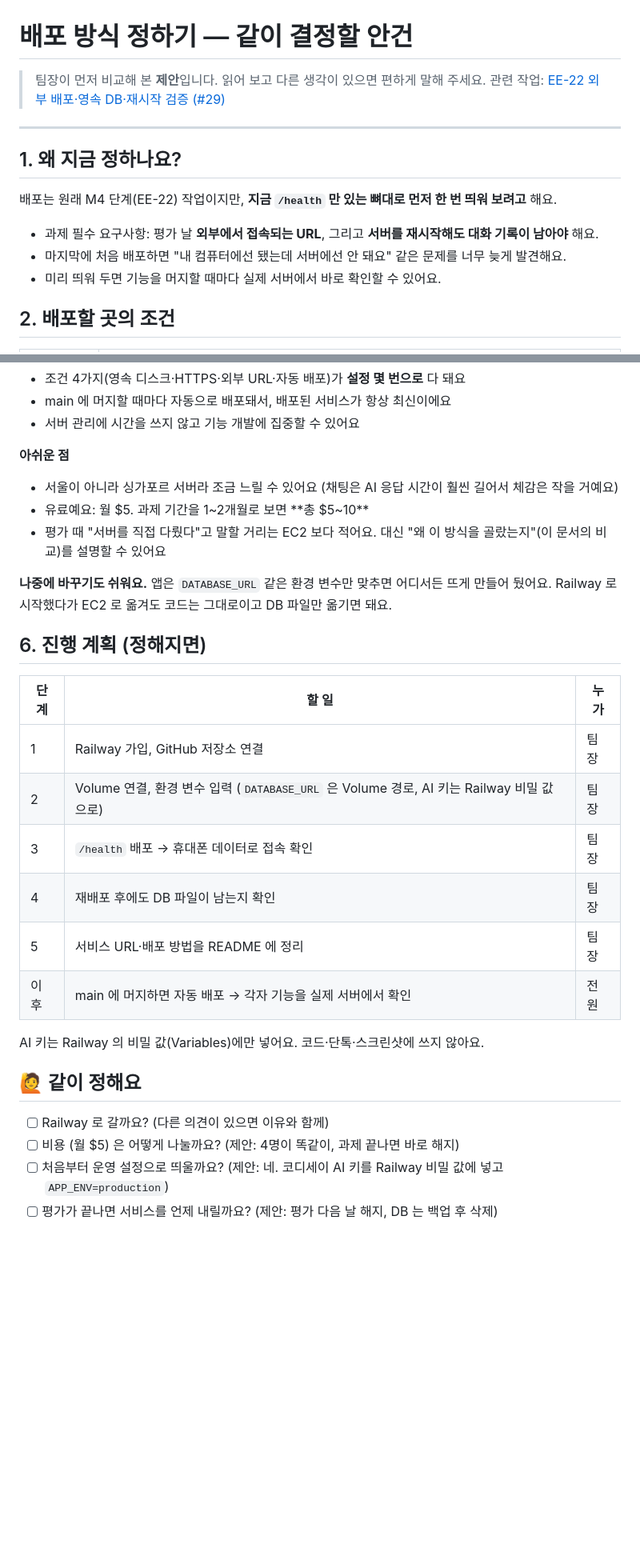
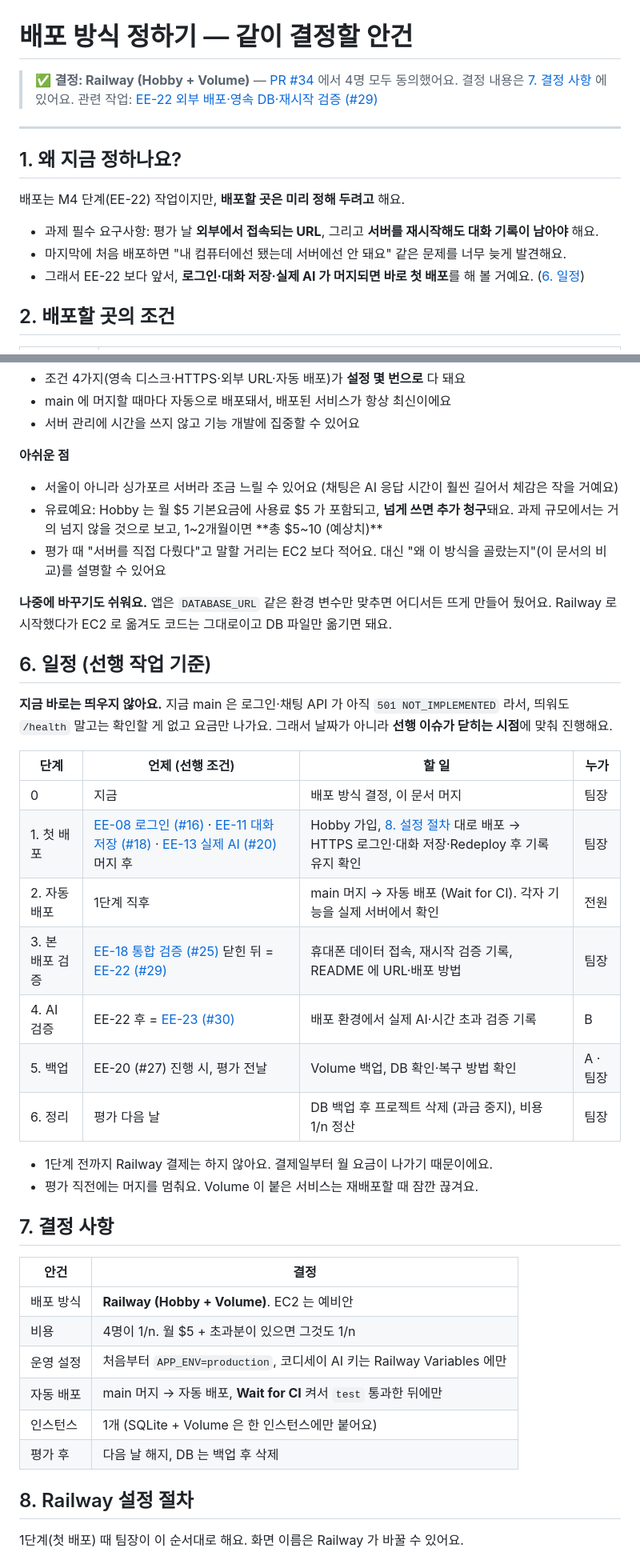
Before and after one commit to 0802222/Codyssey-B7-1-Term-Project, a Markdown page: docs/team/3-deploy-options.md, 2 parts joined by grey strips. Shown at 80% size. Drawn GitHub-style; blank space fills up the shorter version.

Commit message:
docs: 배포 결정·선행 작업 기준 일정·Railway 설정 절차 정리
Refs #29

```diff
--- a/docs/team/3-deploy-options.md
+++ b/docs/team/3-deploy-options.md
@@ -1,17 +1,17 @@
 # 배포 방식 정하기 — 같이 결정할 안건
 
-> 팀장이 먼저 비교해 본 **제안**입니다. 읽어 보고 다른 생각이 있으면 편하게 말해 주세요.
+> ✅ **결정: Railway (Hobby + Volume)** — [PR #34](https://github.com/easy-explain/Codyssey-B7-1-Term-Project/pull/34) 에서 4명 모두 동의했어요. 결정 내용은 [7. 결정 사항](#7-결정-사항) 에 있어요.
 > 관련 작업: [EE-22 외부 배포·영속 DB·재시작 검증 (#29)](https://github.com/easy-explain/Codyssey-B7-1-Term-Project/issues/29)
 
 ---
 
 ## 1. 왜 지금 정하나요?
 
-배포는 원래 M4 단계(EE-22) 작업이지만, **지금 `/health` 만 있는 뼈대로 먼저 한 번 띄워 보려고** 해요.
+배포는 M4 단계(EE-22) 작업이지만, **배포할 곳은 미리 정해 두려고** 해요.
 
 - 과제 필수 요구사항: 평가 날 **외부에서 접속되는 URL**, 그리고 **서버를 재시작해도 대화 기록이 남아야** 해요.
 - 마지막에 처음 배포하면 "내 컴퓨터에선 됐는데 서버에선 안 돼요" 같은 문제를 너무 늦게 발견해요.
-- 미리 띄워 두면 기능을 머지할 때마다 실제 서버에서 바로 확인할 수 있어요.
+- 그래서 EE-22 보다 앞서, **로그인·대화 저장·실제 AI 가 머지되면 바로 첫 배포**를 해 볼 거예요. ([6. 일정](#6-일정-선행-작업-기준))
 
 ## 2. 배포할 곳의 조건
 
@@ -60,28 +60,43 @@
 
 **아쉬운 점**
 - 서울이 아니라 싱가포르 서버라 조금 느릴 수 있어요 (채팅은 AI 응답 시간이 훨씬 길어서 체감은 작을 거예요)
-- 유료예요: 월 $5. 과제 기간을 1~2개월로 보면 **총 $5~10**
+- 유료예요: Hobby 는 월 $5 기본요금에 사용료 $5 가 포함되고, **넘게 쓰면 추가 청구**돼요.
+  과제 규모에서는 거의 넘지 않을 것으로 보고, 1~2개월이면 **총 $5~10 (예상치)**
 - 평가 때 "서버를 직접 다뤘다"고 말할 거리는 EC2 보다 적어요.
   대신 "왜 이 방식을 골랐는지"(이 문서의 비교)를 설명할 수 있어요
 
 **나중에 바꾸기도 쉬워요.** 앱은 `DATABASE_URL` 같은 환경 변수만 맞추면 어디서든 뜨게 만들어 뒀어요. Railway 로 시작했다가 EC2 로 옮겨도 코드는 그대로이고 DB 파일만 옮기면 돼요.
 
-## 6. 진행 계획 (정해지면)
+## 6. 일정 (선행 작업 기준)
 
-| 단계 | 할 일 | 누가 |
-|---|---|---|
-| 1 | Railway 가입, GitHub 저장소 연결 | 팀장 |
-| 2 | Volume 연결, 환경 변수 입력 (`DATABASE_URL` 은 Volume 경로, AI 키는 Railway 비밀 값으로) | 팀장 |
-| 3 | `/health` 배포 → 휴대폰 데이터로 접속 확인 | 팀장 |
-| 4 | 재배포 후에도 DB 파일이 남는지 확인 | 팀장 |
-| 5 | 서비스 URL·배포 방법을 README 에 정리 | 팀장 |
-| 이후 | main 에 머지하면 자동 배포 → 각자 기능을 실제 서버에서 확인 | 전원 |
+**지금 바로는 띄우지 않아요.** 지금 main 은 로그인·채팅 API 가 아직 `501 NOT_IMPLEMENTED` 라서,
+띄워도 `/health` 말고는 확인할 게 없고 요금만 나가요. 그래서 날짜가 아니라 **선행 이슈가 닫히는 시점**에 맞춰 진행해요.
 
-AI 키는 Railway 의 비밀 값(Variables)에만 넣어요. 코드·단톡·스크린샷에 쓰지 않아요.
+| 단계 | 언제 (선행 조건) | 할 일 | 누가 |
+|---|---|---|---|
+| 0 | 지금 | 배포 방식 결정, 이 문서 머지 | 팀장 |
+| 1. 첫 배포 | [EE-08 로그인 (#16)](https://github.com/easy-explain/Codyssey-B7-1-Term-Project/issues/16) · [EE-11 대화 저장 (#18)](https://github.com/easy-explain/Codyssey-B7-1-Term-Project/issues/18) · [EE-13 실제 AI (#20)](https://github.com/easy-explain/Codyssey-B7-1-Term-Project/issues/20) 머지 후 | Hobby 가입, [8. 설정 절차](#8-railway-설정-절차) 대로 배포 → HTTPS 로그인·대화 저장·Redeploy 후 기록 유지 확인 | 팀장 |
+| 2. 자동 배포 | 1단계 직후 | main 머지 → 자동 배포 (Wait for CI). 각자 기능을 실제 서버에서 확인 | 전원 |
+| 3. 본 배포 검증 | [EE-18 통합 검증 (#25)](https://github.com/easy-explain/Codyssey-B7-1-Term-Project/issues/25) 닫힌 뒤 = [EE-22 (#29)](https://github.com/easy-explain/Codyssey-B7-1-Term-Project/issues/29) | 휴대폰 데이터 접속, 재시작 검증 기록, README 에 URL·배포 방법 | 팀장 |
+| 4. AI 검증 | EE-22 후 = [EE-23 (#30)](https://github.com/easy-explain/Codyssey-B7-1-Term-Project/issues/30) | 배포 환경에서 실제 AI·시간 초과 검증 기록 | B |
+| 5. 백업 | EE-20 (#27) 진행 시, 평가 전날 | Volume 백업, DB 확인·복구 방법 확인 | A · 팀장 |
+| 6. 정리 | 평가 다음 날 | DB 백업 후 프로젝트 삭제 (과금 중지), 비용 1/n 정산 | 팀장 |
 
-## 🙋 같이 정해요
+- 1단계 전까지 Railway 결제는 하지 않아요. 결제일부터 월 요금이 나가기 때문이에요.
+- 평가 직전에는 머지를 멈춰요. Volume 이 붙은 서비스는 재배포할 때 잠깐 끊겨요.
 
-- [ ] Railway 로 갈까요? (다른 의견이 있으면 이유와 함께)
-- [ ] 비용 (월 $5) 은 어떻게 나눌까요? (제안: 4명이 똑같이, 과제 끝나면 바로 해지)
-- [ ] 처음부터 운영 설정으로 띄울까요? (제안: 네. 코디세이 AI 키를 Railway 비밀 값에 넣고 `APP_ENV=production`)
-- [ ] 평가가 끝나면 서비스를 언제 내릴까요? (제안: 평가 다음 날 해지, DB 는 백업 후 삭제)
+## 7. 결정 사항
+
+| 안건 | 결정 |
+|---|---|
+| 배포 방식 | **Railway (Hobby + Volume)**. EC2 는 예비안 |
+| 비용 | 4명이 1/n. 월 $5 + 초과분이 있으면 그것도 1/n |
+| 운영 설정 | 처음부터 `APP_ENV=production`, 코디세이 AI 키는 Railway Variables 에만 |
+| 자동 배포 | main 머지 → 자동 배포, **Wait for CI** 켜서 `test` 통과한 뒤에만 |
+| 인스턴스 | 1개 (SQLite + Volume 은 한 인스턴스에만 붙어요) |
+| 평가 후 | 다음 날 해지, DB 는 백업 후 삭제 |
+
+## 8. Railway 설정 절차
+
+1단계(첫 배포) 때 팀장이 이 순서대로 해요. 화면 이름은 Railway 가 바꿀 수 있어요.
+
```
Also changed, not shown: other parts of docs/team/3-deploy-options.md (+34 -0 lines).
